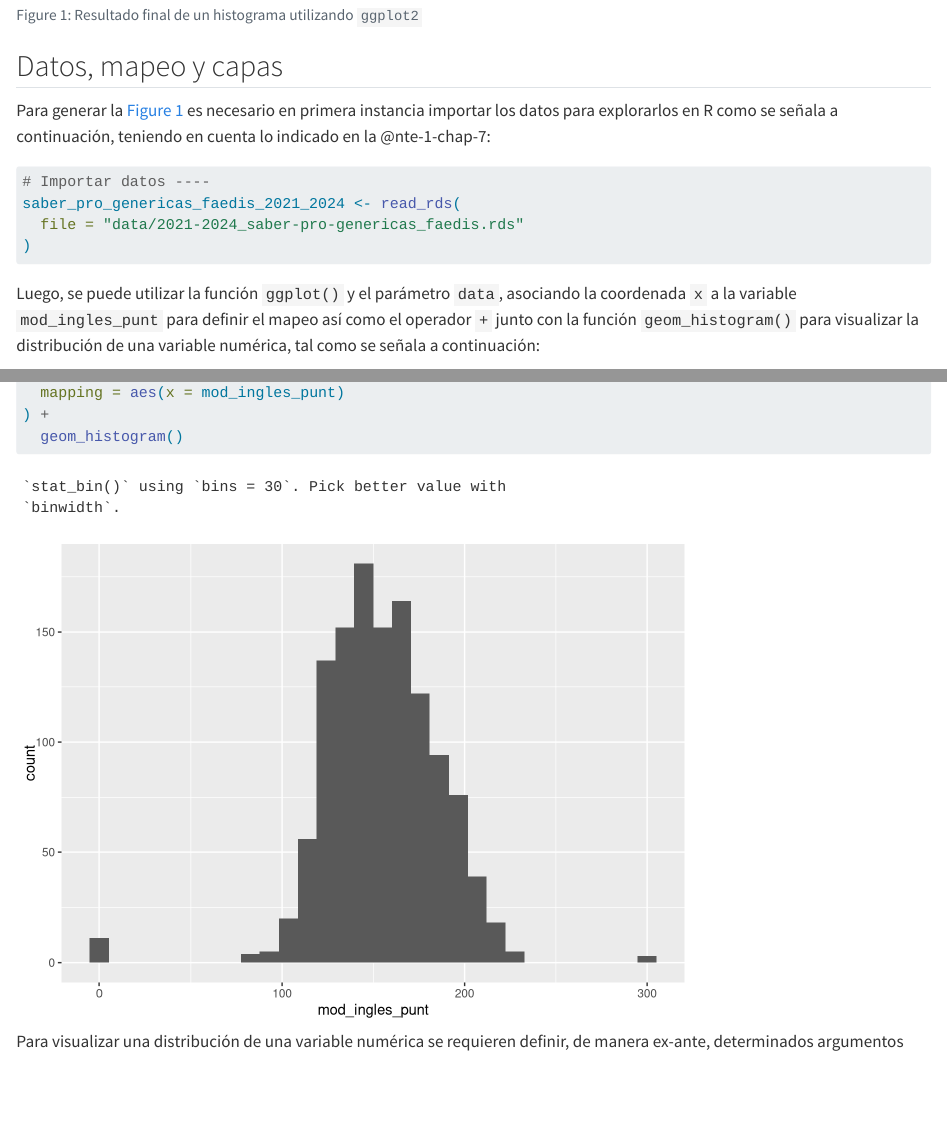
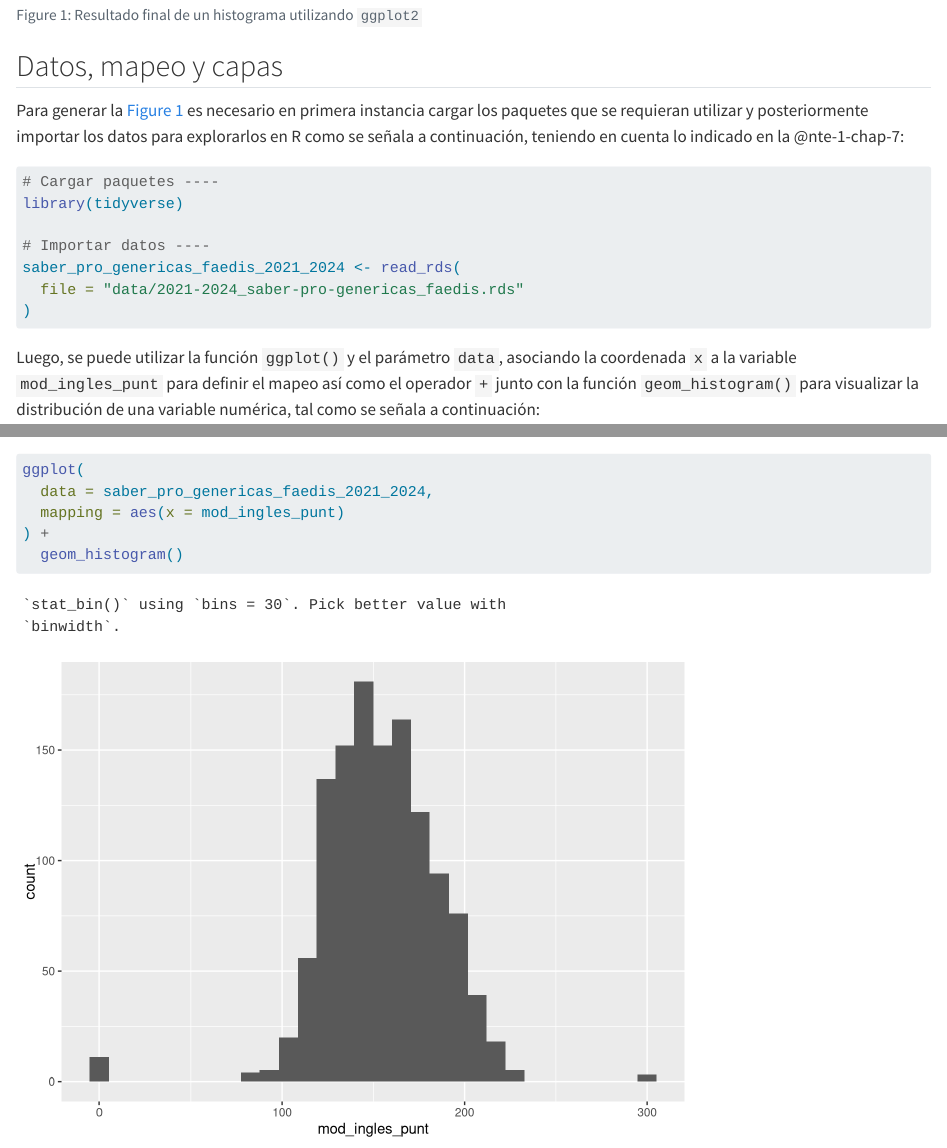
Before and after one commit to luifrancgom/r-clio, a Quarto document (distributions.qmd): the page in a window 1100 px wide, from 1140 px down, and a second part further down, joined at a grey line. Rendered offline with R 4.5, knitr and Pandoc in place of Quarto, with nearby package versions.

Commit message:
adding package loading requirement

````diff
--- a/distributions.qmd
+++ b/distributions.qmd
@@ -123,10 +123,13 @@ ggplot(
 
 ## Datos, mapeo y capas
 
-Para generar la @fig-1-chap-7 es necesario en primera instancia importar los datos para explorarlos en R como se señala a continuación, teniendo en cuenta lo indicado en la @nte-1-chap-7:
+Para generar la @fig-1-chap-7 es necesario en primera instancia cargar los paquetes que se requieran utilizar y posteriormente importar los datos para explorarlos en R como se señala a continuación, teniendo en cuenta lo indicado en la @nte-1-chap-7:
 
 ```{r}
 #| eval: false
+# Cargar paquetes ----
+library(tidyverse)
+
 # Importar datos ----
 saber_pro_genericas_faedis_2021_2024 <- read_rds(
   file = "data/2021-2024_saber-pro-genericas_faedis.rds"
````
